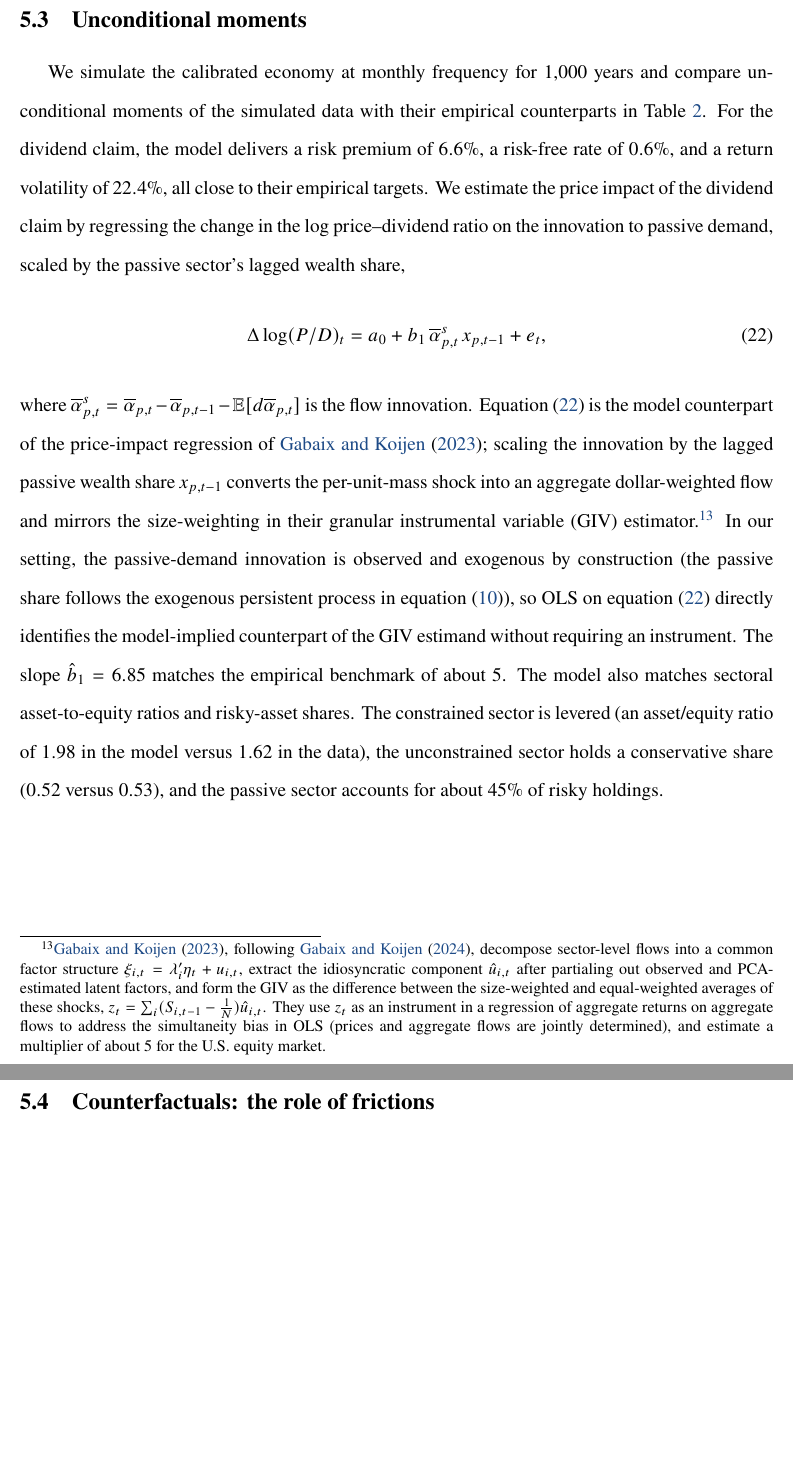
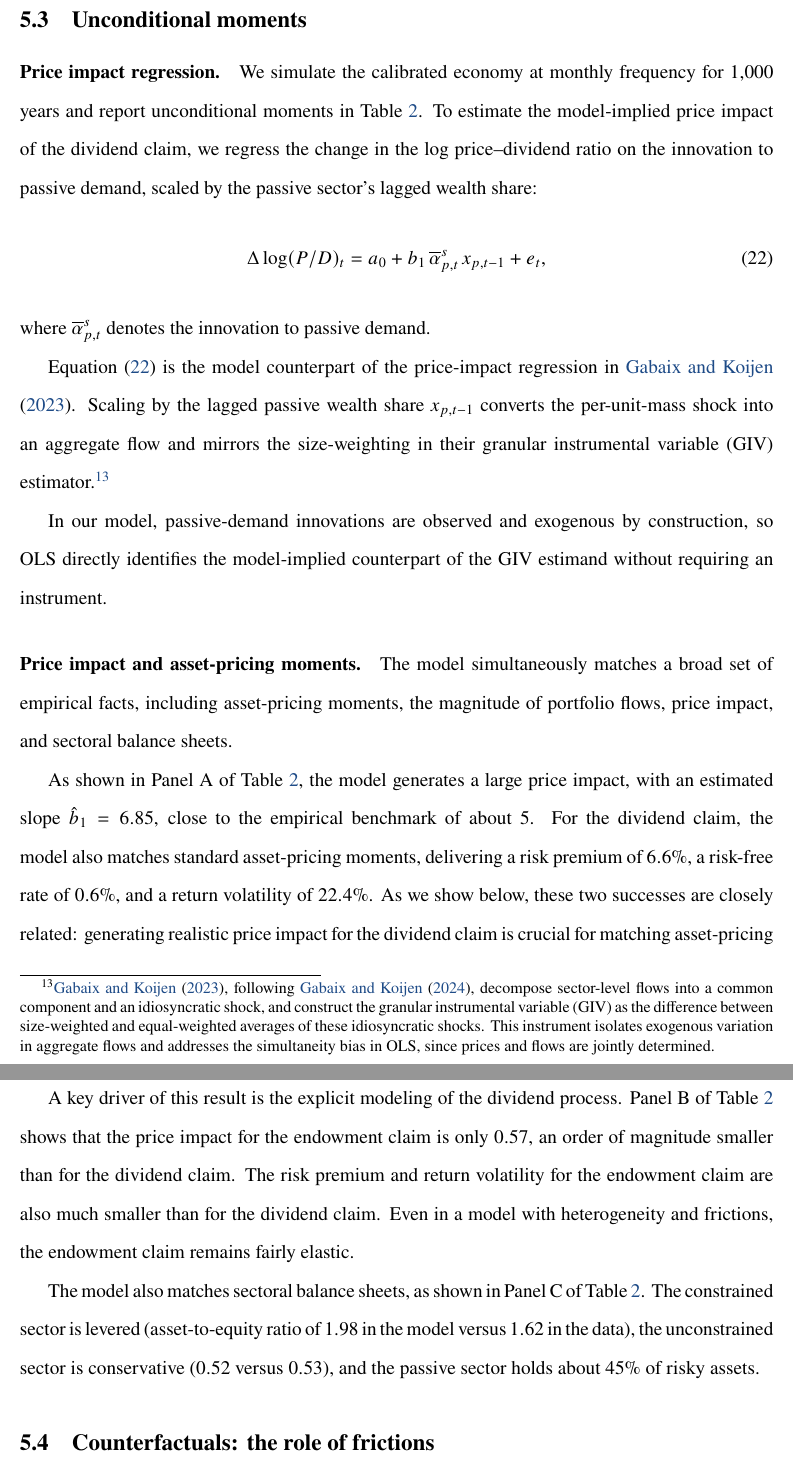
Before and after one commit to dejanirsilva/DissectingAggregateElasticity, a LaTeX paper (paper/DGKLS.tex): two parts of pages 46 and 47 of 96, joined at a grey line, cut so that both start at the same text, the shorter picture padded with empty space. Compiled offline with pdfLaTeX.

Commit message:
Update discussion of unconditional moments

```diff
--- a/paper/DGKLS.tex
+++ b/paper/DGKLS.tex
@@ -1566,22 +1569,67 @@ This yields a model-implied correlation between flows and returns of $0.005$, cl
 
 % \FloatBarrier
 
+
 \subsection{Unconditional moments}\label{sec:uncond-moments}
 
-We simulate the calibrated economy at monthly frequency for $1{,}000$ years and compare unconditional moments of the simulated data with their empirical counterparts in Table~\ref{tab:simulation_moments}.
-For the dividend claim, the model delivers a risk premium of $6.6\%$, a risk-free rate of $0.6\%$, and a return volatility of $22.4\%$, all close to their empirical targets.
-We estimate the price impact of the dividend claim by regressing the change in the log price--dividend ratio on the innovation to passive demand, scaled by the passive sector's lagged wealth share,
+\paragraph{Price impact regression.}
+We simulate the calibrated economy at monthly frequency for $1{,}000$ years and report unconditional moments in Table~\ref{tab:simulation_moments}.
+To estimate the model-implied price impact of the dividend claim, we regress the change in the log price--dividend ratio on the innovation to passive demand, scaled by the passive sector's lagged wealth share:
 \begin{equation}\label{eq:price_impact_regression}
     \Delta\log (P/D)_t = a_0 + b_1\,\overline{\alpha}_{p,t}^{s}\,x_{p,t-1} + e_t,
 \end{equation}
-where $\overline{\alpha}_{p,t}^{s} = \overline{\alpha}_{p,t} - \overline{\alpha}_{p,t-1} - \mathbb{E}[d\overline{\alpha}_{p,t}]$ is the flow innovation.
-Equation~\eqref{eq:price_impact_regression} is the model counterpart of the price-impact regression of \citet{gabaix2020search}; scaling the innovation by the lagged passive wealth share $x_{p,t-1}$ converts the per-unit-mass shock into an aggregate dollar-weighted flow and mirrors the size-weighting in their granular instrumental variable (GIV) estimator.\footnote{\citet{gabaix2020search}, following \citet{gabaix2024granular}, decompose sector-level flows into a common factor structure $\xi_{i,t} = \lambda_i'\eta_t + u_{i,t}$, extract the idiosyncratic component $\hat{u}_{i,t}$ after partialing out observed and PCA-estimated latent factors, and form the GIV as the difference between the size-weighted and equal-weighted averages of these shocks, $z_t = \sum_i (S_{i,t-1}-\tfrac{1}{N})\hat{u}_{i,t}$.
-They use $z_t$ as an instrument in a regression of aggregate returns on aggregate flows to address the simultaneity bias in OLS (prices and aggregate flows are jointly determined), and estimate a multiplier of about $5$ for the U.S.\ equity market.}
-In our setting, the passive-demand innovation is observed and exogenous by construction (the passive share follows the exogenous persistent process in equation~\eqref{eq:alpha_p_process}), so OLS on equation~\eqref{eq:price_impact_regression} directly identifies the model-implied counterpart of the GIV estimand without requiring an instrument.
-The slope $\hat{b}_1=6.85$ matches the empirical benchmark of about $5$.
-%\footnote{Price impact in the model is $d\log(P/D)/d\overline{\alpha}_p$. \citet{gabaix2020search} estimate a multiplier of roughly $5$, while \citet{Hartzmark/Solomon/2021} estimate $1.9$. Averaging the two gives $3.45$, and scaling by the passive share of roughly one half yields $3.45\times 2\approx 6.90$.}
-The model also matches sectoral asset-to-equity ratios and risky-asset shares.
-The constrained sector is levered (an asset/equity ratio of $1.98$ in the model versus $1.62$ in the data), the unconstrained sector holds a conservative share ($0.52$ versus $0.53$), and the passive sector accounts for about $45\%$ of risky holdings.
+where $\overline{\alpha}_{p,t}^{s}$ denotes the innovation to passive demand.
+
+Equation~\eqref{eq:price_impact_regression} is the model counterpart of the price-impact regression in \citet{gabaix2020search}.
+Scaling by the lagged passive wealth share $x_{p,t-1}$ converts the per-unit-mass shock into an aggregate flow and mirrors the size-weighting in their granular instrumental variable (GIV) estimator.\footnote{
+    \citet{gabaix2020search}, following \citet{gabaix2024granular}, decompose sector-level flows into a common component and an idiosyncratic shock, and construct the granular instrumental variable (GIV) as the difference between size-weighted and equal-weighted averages of these idiosyncratic shocks.
+    This instrument isolates exogenous variation in aggregate flows and addresses the simultaneity bias in OLS, since prices and flows are jointly determined.
+}
+
+In our model, passive-demand innovations are observed and exogenous by construction, so OLS directly identifies the model-implied counterpart of the GIV estimand without requiring an instrument.
+
+\paragraph{Price impact and asset-pricing moments.}
+The model simultaneously matches a broad set of empirical facts, including asset-pricing moments, the magnitude of portfolio flows, price impact, and sectoral balance sheets.
+
+As shown in Panel A of Table~\ref{tab:simulation_moments}, the model generates a large price impact, with an estimated slope $\hat{b}_1 = 6.85$, close to the empirical benchmark of about $5$.
+For the dividend claim, the model also matches standard asset-pricing moments, delivering a risk premium of $6.6\%$, a risk-free rate of $0.6\%$, and a return volatility of $22.4\%$.
+As we show below, these two successes are closely related: generating realistic price impact for the dividend claim is crucial for matching asset-pricing moments such as the risk premium and return volatility.
+
+A key driver of this result is the explicit modeling of the dividend process.
+Panel B of Table~\ref{tab:simulation_moments} shows that the price impact for the endowment claim is only $0.57$, an order of magnitude smaller than for the dividend claim.
+The risk premium and return volatility for the endowment claim are also much smaller than for the dividend claim.
+Even in a model with heterogeneity and frictions, the endowment claim remains fairly elastic.
+
+The model also matches sectoral balance sheets, as shown in Panel C of Table~\ref{tab:simulation_moments}.
+The constrained sector is levered (asset-to-equity ratio of $1.98$ in the model versus $1.62$ in the data), the unconstrained sector is conservative ($0.52$ versus $0.53$), and the passive sector holds about $45\%$ of risky assets.
+
+% \paragraph{Price impact and asset-pricing moments.}
+% The model is able to simultaneously match key asset-pricing moments, the magnitude of portfolio flows, price impact, and sectoral balance sheets.
+% As shown in Panel A of Table~\ref{tab:simulation_moments}, the model generates substantial price impact, with an estimated slope of the price-impact regression, $\hat{b}_1 = 6.85$, close to the empirical benchmark of about $5$.
+% For the dividend claim, the model delivers a risk premium of $6.6\%$, a risk-free rate of $0.6\%$, and a return volatility of $22.4\%$, all close to their empirical counterparts.
+
+% Explicitly modeling the dividend process is crucial for generating realistic price impact.
+% Panel B of Table~\ref{tab:simulation_moments} shows that the price impact for the endowment claim is $0.57$, an order of magnitude smaller than the price impact for the dividend claim.
+% The risk premium and return volatility for the endowment claim are also much smaller than for the dividend claim.
+
+% The model also matches sectoral balance sheets, as shown in Panel C of Table~\ref{tab:simulation_moments}.
+% The constrained sector is levered (asset-to-equity ratio of $1.98$ in the model versus $1.62$ in the data), the unconstrained sector is conservative ($0.52$ in the model versus $0.53$ in the data), and the passive sector holds about $45\%$ of risky assets.
+
+% \subsection{Unconditional moments}\label{sec:uncond-moments}
+
+% We simulate the calibrated economy at monthly frequency for $1{,}000$ years and compare unconditional moments of the simulated data with their empirical counterparts in Table~\ref{tab:simulation_moments}.
+% For the dividend claim, the model delivers a risk premium of $6.6\%$, a risk-free rate of $0.6\%$, and a return volatility of $22.4\%$, all close to their empirical targets.
+% We estimate the price impact of the dividend claim by regressing the change in the log price--dividend ratio on the innovation to passive demand, scaled by the passive sector's lagged wealth share,
+% \begin{equation}\label{eq:price_impact_regression}
+%     \Delta\log (P/D)_t = a_0 + b_1\,\overline{\alpha}_{p,t}^{s}\,x_{p,t-1} + e_t,
+% \end{equation}
+% where $\overline{\alpha}_{p,t}^{s} = \overline{\alpha}_{p,t} - \overline{\alpha}_{p,t-1} - \mathbb{E}[d\overline{\alpha}_{p,t}]$ is the flow innovation.
+% Equation~\eqref{eq:price_impact_regression} is the model counterpart of the price-impact regression of \citet{gabaix2020search}; scaling the innovation by the lagged passive wealth share $x_{p,t-1}$ converts the per-unit-mass shock into an aggregate dollar-weighted flow and mirrors the size-weighting in their granular instrumental variable (GIV) estimator.\footnote{\citet{gabaix2020search}, following \citet{gabaix2024granular}, decompose sector-level flows into a common factor structure $\xi_{i,t} = \lambda_i'\eta_t + u_{i,t}$, extract the idiosyncratic component $\hat{u}_{i,t}$ after partialing out observed and PCA-estimated latent factors, and form the GIV as the difference between the size-weighted and equal-weighted averages of these shocks, $z_t = \sum_i (S_{i,t-1}-\tfrac{1}{N})\hat{u}_{i,t}$.
+% They use $z_t$ as an instrument in a regression of aggregate returns on aggregate flows to address the simultaneity bias in OLS (prices and aggregate flows are jointly determined), and estimate a multiplier of about $5$ for the U.S.\ equity market.}
+% In our setting, the passive-demand innovation is observed and exogenous by construction (the passive share follows the exogenous persistent process in equation~\eqref{eq:alpha_p_process}), so OLS on equation~\eqref{eq:price_impact_regression} directly identifies the model-implied counterpart of the GIV estimand without requiring an instrument.
+% The slope $\hat{b}_1=6.85$ matches the empirical benchmark of about $5$.
+% The model also matches sectoral asset-to-equity ratios and risky-asset shares.
+% The constrained sector is levered (an asset/equity ratio of $1.98$ in the model versus $1.62$ in the data), the unconstrained sector holds a conservative share ($0.52$ versus $0.53$), and the passive sector accounts for about $45\%$ of risky holdings.
 
 
 \FloatBarrier
```
Also changed, not shown: paper/tables/calibration.tex (+1 -1 lines), paper/tables/counterfactuals.tex (+15 -13 lines), paper/tables/simulation.tex (+9 -9 lines), literature/1-s2.0-S0304393298000397-main.pdf (added), paper/DGKLS.pdf, paper/DGKLS.tex (19 more changed lines).
